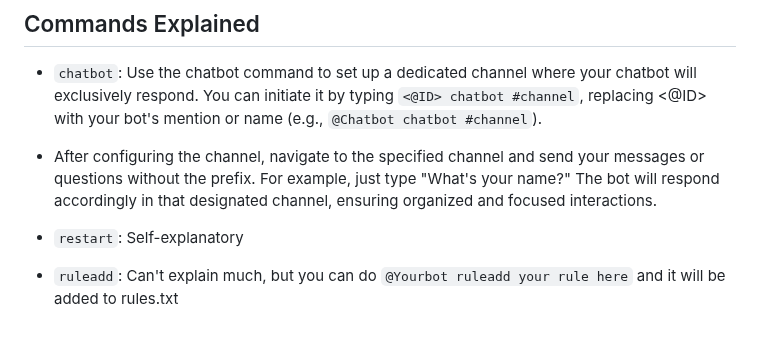
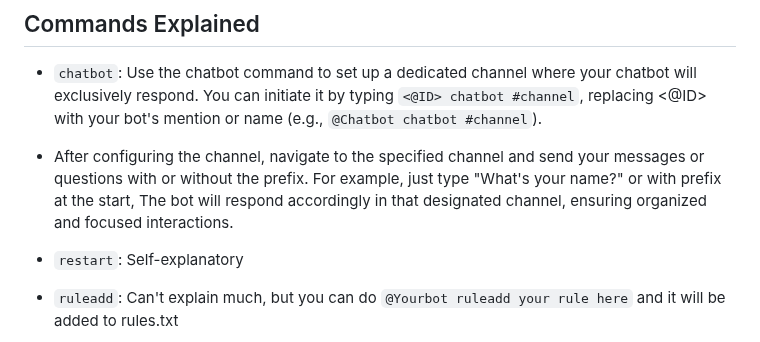
Before and after one commit to revx0012/Chatbot-Discord, a Markdown page: README.md, the part around the change. Rendered like a GitHub page.

```diff
--- a/README.md
+++ b/README.md
@@ -79,7 +79,7 @@ The bot will create the necessary structure in the JSON file and populate it as
 
 ## Commands Explained
 - `chatbot`: Use the chatbot command to set up a dedicated channel where your chatbot will exclusively respond. You can initiate it by typing `<@ID> chatbot #channel`, replacing <@ID> with your bot's mention or name (e.g., `@Chatbot chatbot #channel`).
-- After configuring the channel, navigate to the specified channel and send your messages or questions without the prefix. For example, just type "What's your name?" The bot will respond accordingly in that designated channel, ensuring organized and focused interactions.
+- After configuring the channel, navigate to the specified channel and send your messages or questions with or without the prefix. For example, just type "What's your name?" or with prefix at the start, The bot will respond accordingly in that designated channel, ensuring organized and focused interactions.
 
 - `restart`: Self-explanatory
 
```
